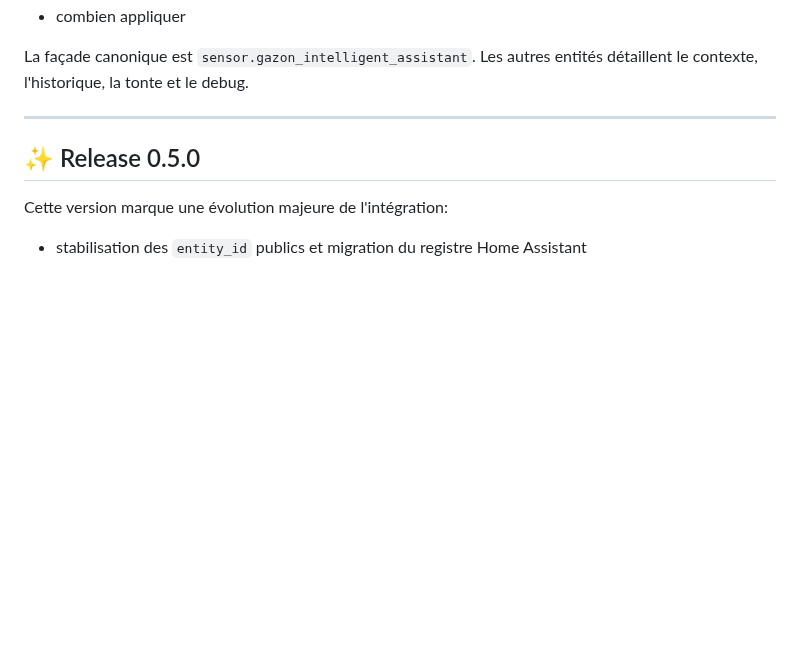
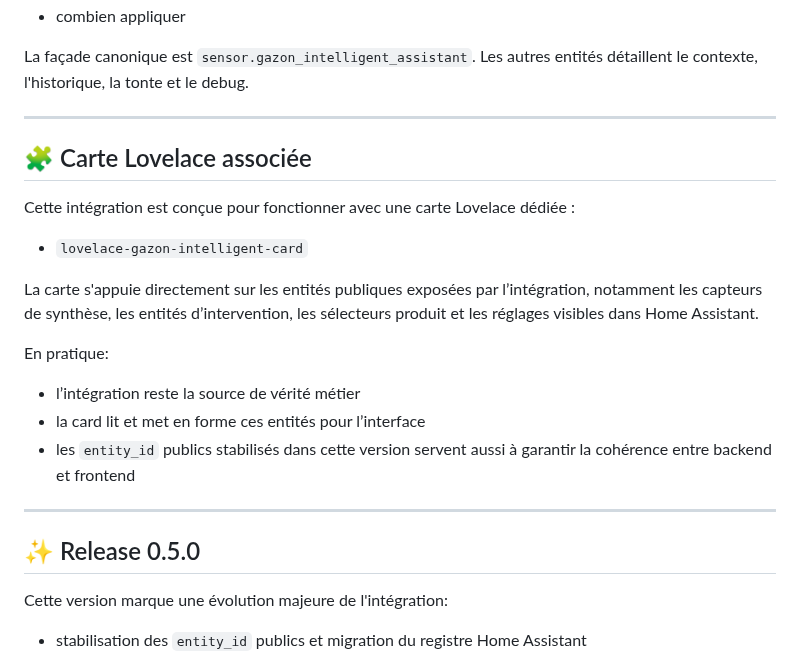
Before and after one commit to kev21brv10/gazon_intelligent, a Markdown page: README.md, the part around the change. Drawn GitHub-style; blank space fills up the shorter version.

Commit message:
Document linked Lovelace card

```diff
--- a/README.md
+++ b/README.md
@@ -44,6 +44,22 @@ En clair:
 
 La façade canonique est `sensor.gazon_intelligent_assistant`.
 Les autres entités détaillent le contexte, l'historique, la tonte et le debug.
+
+---
+
+## 🧩 Carte Lovelace associée
+
+Cette intégration est conçue pour fonctionner avec une carte Lovelace dédiée :
+
+- `lovelace-gazon-intelligent-card`
+
+La carte s'appuie directement sur les entités publiques exposées par l’intégration, notamment les capteurs de synthèse, les entités d’intervention, les sélecteurs produit et les réglages visibles dans Home Assistant.
+
+En pratique:
+
+- l’intégration reste la source de vérité métier
+- la card lit et met en forme ces entités pour l’interface
+- les `entity_id` publics stabilisés dans cette version servent aussi à garantir la cohérence entre backend et frontend
 
 ---
 
```
